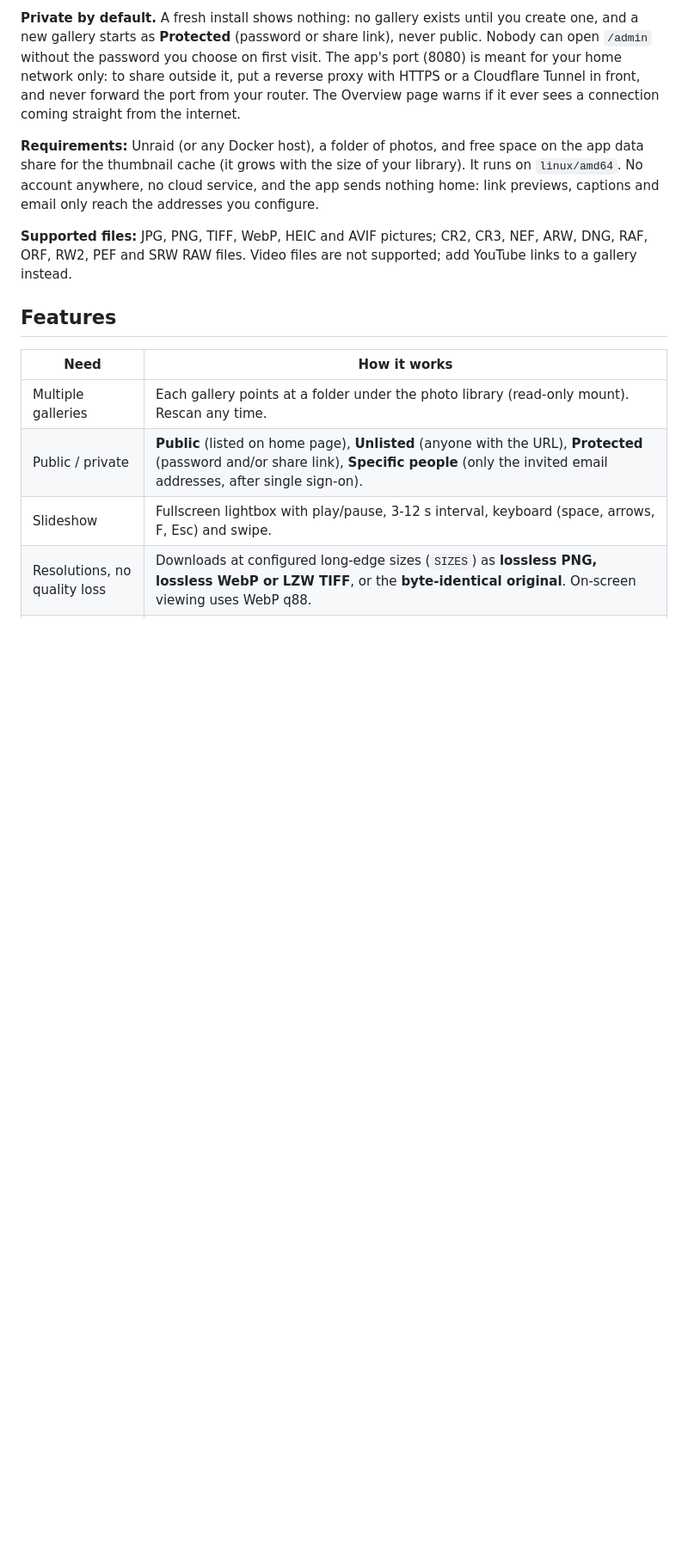
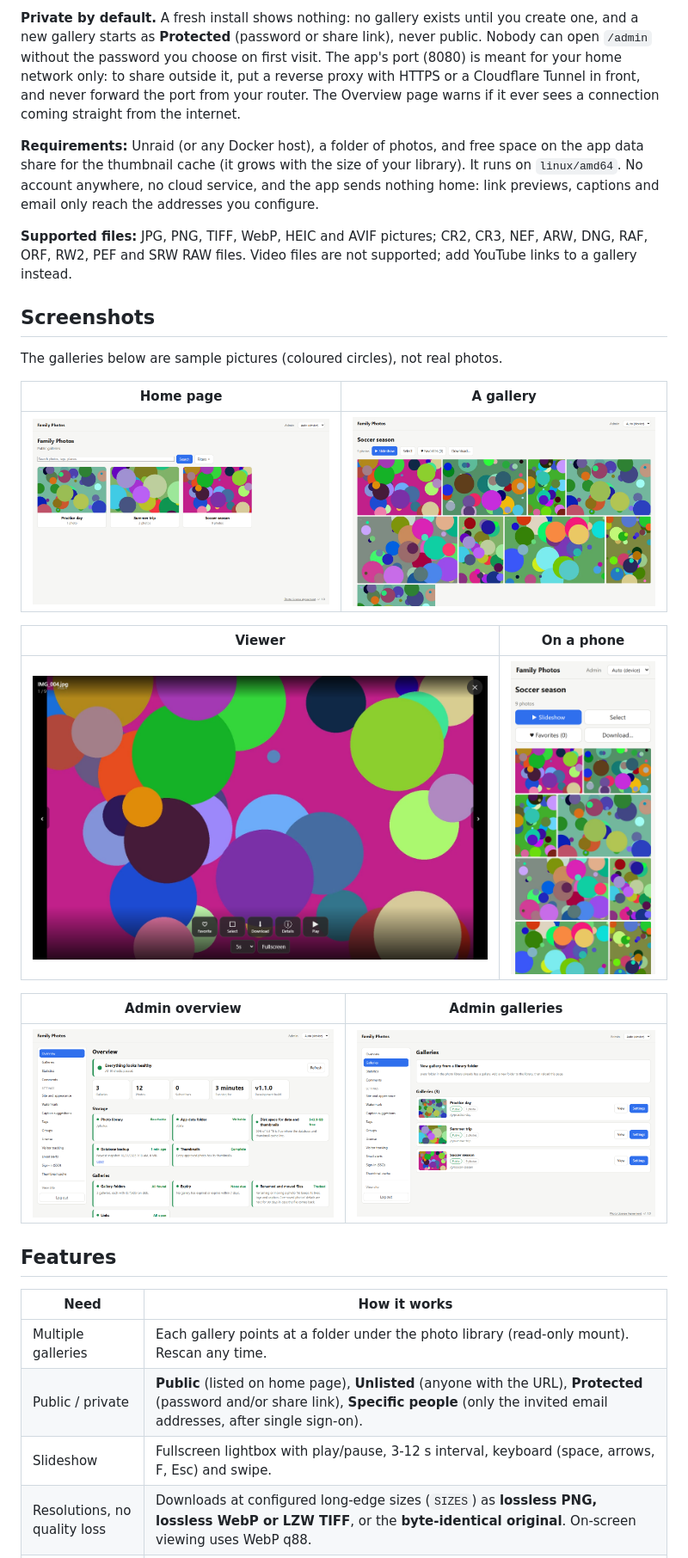
Before and after one commit to Darroll/PhotoGallery, a Markdown page: README.md, the part around the change. Shown at 86% size. GitHub-like rendering; pictures changed too: docs/screenshots/admin-galleries.png (added), docs/screenshots/admin-overview.png (added), docs/screenshots/gallery-phone.png (added); blank space fills up the shorter version.

Commit message:
README screenshots (sample gallery, phone view, admin overview)
Co-Authored-By: Claude Sonnet 5.5 <noreply@anthropic.com>

```diff
--- a/README.md
+++ b/README.md
@@ -11,6 +11,22 @@ Self-hosted photo galleries for Unraid, written in ASP.NET Core 9 (SQLite + libv
 **Requirements:** Unraid (or any Docker host), a folder of photos, and free space on the app data share for the thumbnail cache (it grows with the size of your library). It runs on `linux/amd64`. No account anywhere, no cloud service, and the app sends nothing home: link previews, captions and email only reach the addresses you configure.
 
 **Supported files:** JPG, PNG, TIFF, WebP, HEIC and AVIF pictures; CR2, CR3, NEF, ARW, DNG, RAF, ORF, RW2, PEF and SRW RAW files. Video files are not supported; add YouTube links to a gallery instead.
+
+## Screenshots
+
+The galleries below are sample pictures (coloured circles), not real photos.
+
+| Home page | A gallery |
+|---|---|
+| ![Home page listing three public galleries](docs/screenshots/home.png) | ![A gallery grid with Slideshow, Select, Favorites and Download buttons](docs/screenshots/gallery.png) |
+
+| Viewer | On a phone |
+|---|---|
+| ![Full-screen viewer with Favorite, Select, Download, Details and Play](docs/screenshots/viewer.png) | <img src="docs/screenshots/gallery-phone.png" alt="A gallery on a phone" width="260"> |
+
+| Admin overview | Admin galleries |
+|---|---|
+| ![Admin overview with colour-coded health checks](docs/screenshots/admin-overview.png) | ![Admin galleries list with visibility and photo counts](docs/screenshots/admin-galleries.png) |
 
 ## Features
 
```
Also changed, not shown: CHANGELOG.md (+2 -0 lines), ROADMAP.md (+1 -1 lines).
